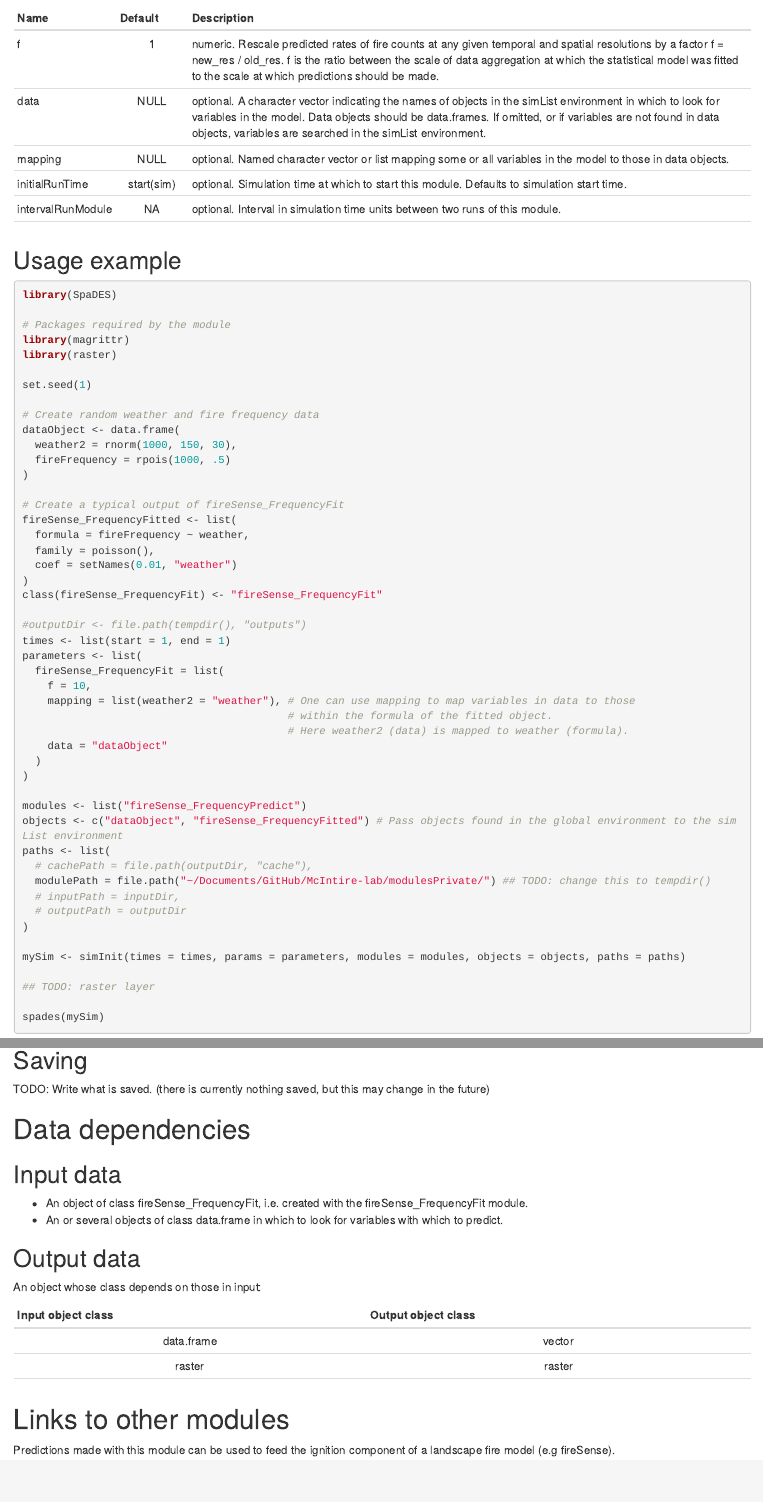
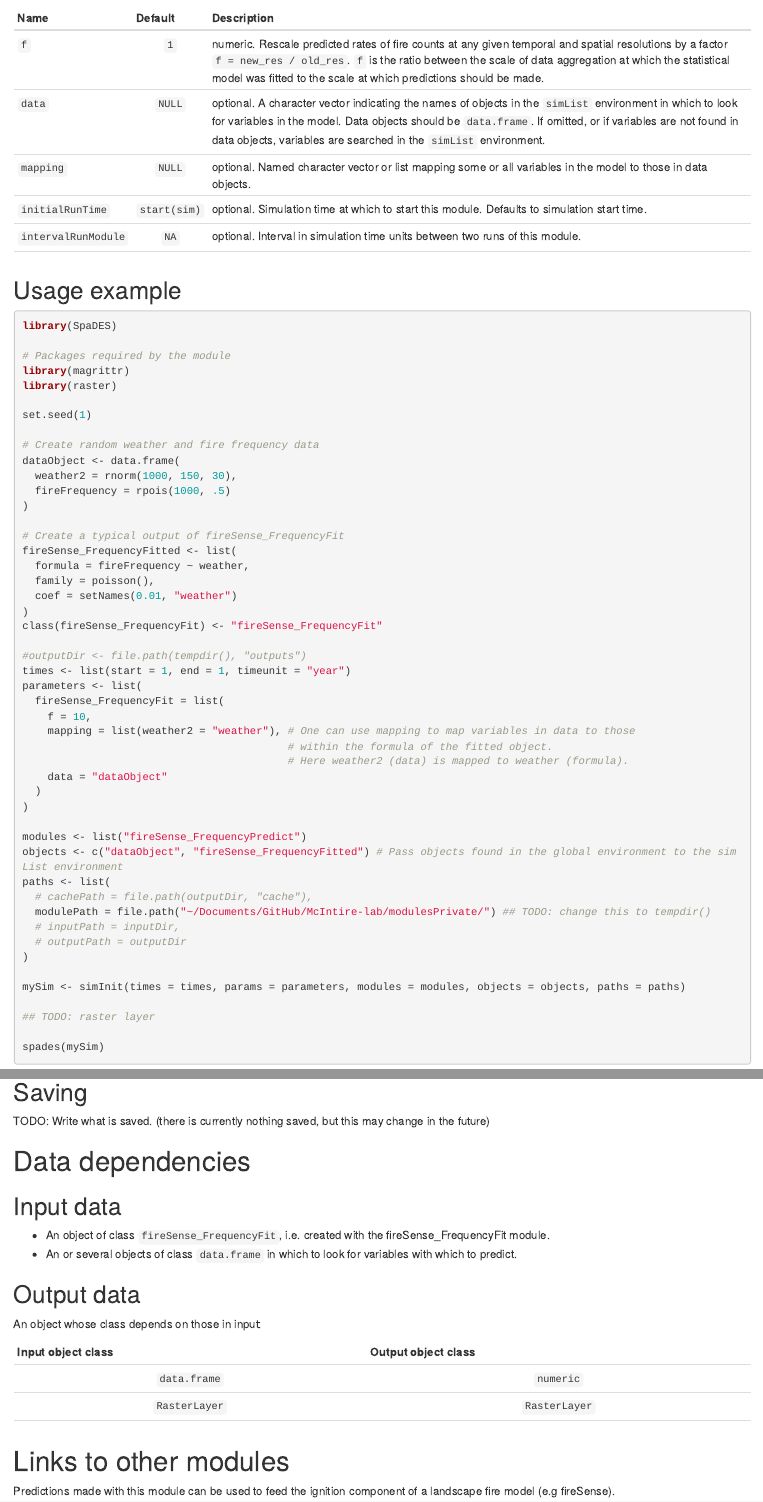
Before and after one commit to PredictiveEcology/fireSense_IgnitionPredict, an R Markdown document (fireSense_FrequencyPredict.Rmd): the page in a window 1100 px wide, from 560 px down, and a second part further down, joined at a grey line. Rendered offline with R 4.5, knitr and Pandoc, with nearby package versions.

Commit message:
Improvements to Rmd files

````diff
--- a/fireSense_FrequencyPredict.Rmd
+++ b/fireSense_FrequencyPredict.Rmd
@@ -25,15 +25,15 @@ downloadModule(moduleName, path = workingDirectory)
 ## Module parameters
 Name|Default|Description
 ----|:-------:|---------------------------------------------------------------------
-f|1|numeric. Rescale predicted rates of fire counts at any given temporal and spatial resolutions by a factor f = new_res / old_res. f is the ratio between the scale of data aggregation at which the statistical model was fitted to the scale at which predictions should be made.
-data|NULL|optional. A character vector indicating the names of objects in the simList environment in which to look for variables in the model. Data objects should be data.frames. If omitted, or if variables are not found in data objects, variables are searched in the simList environment.
-mapping|NULL|optional. Named character vector or list mapping some or all variables in the model to those in data objects.
-initialRunTime|start(sim)|optional. Simulation time at which to start this module. Defaults to simulation start time.
-intervalRunModule|NA|optional. Interval in simulation time units between two runs of this module.
+`f`|`1`|numeric. Rescale predicted rates of fire counts at any given temporal and spatial resolutions by a factor `f = new_res / old_res`. `f` is the ratio between the scale of data aggregation at which the statistical model was fitted to the scale at which predictions should be made.
+`data`|`NULL`|optional. A character vector indicating the names of objects in the `simList` environment in which to look for variables in the model. Data objects should be `data.frame`. If omitted, or if variables are not found in data objects, variables are searched in the `simList` environment.
+`mapping`|`NULL`|optional. Named character vector or list mapping some or all variables in the model to those in data objects.
+`initialRunTime`|`start(sim)`|optional. Simulation time at which to start this module. Defaults to simulation start time.
+`intervalRunModule`|`NA`|optional. Interval in simulation time units between two runs of this module.
 |||
 
 ## Usage example
-```{r module_usage, eval = FALSE}
+```{r module usage example, eval = FALSE}
 library(SpaDES)
 
 # Packages required by the module
@@ -57,7 +57,7 @@ fireSense_FrequencyFitted <- list(
 class(fireSense_FrequencyFit) <- "fireSense_FrequencyFit"
 
 #outputDir <- file.path(tempdir(), "outputs")
-times <- list(start = 1, end = 1)
+times <- list(start = 1, end = 1, timeunit = "year")
 parameters <- list(
   fireSense_FrequencyFit = list(
     f = 10,
@@ -95,16 +95,16 @@ TODO: Write what is saved. (there is currently nothing saved, but this may chang
 
 # Data dependencies
 ## Input data
-- An object of class fireSense_FrequencyFit, i.e. created with the fireSense_FrequencyFit module.
-- An or several objects of class data.frame in which to look for variables with which to predict.
+- An object of class `fireSense_FrequencyFit`, i.e. created with the fireSense_FrequencyFit module.
+- An or several objects of class `data.frame` in which to look for variables with which to predict.
 
 ## Output data
 An object whose class depends on those in input:
 
 Input object class | Output object class
 :-:|:-:
-data.frame | vector
-raster | raster
+`data.frame` | `numeric`
+`RasterLayer` | `RasterLayer`
 ||
 
 # Links to other modules
````
